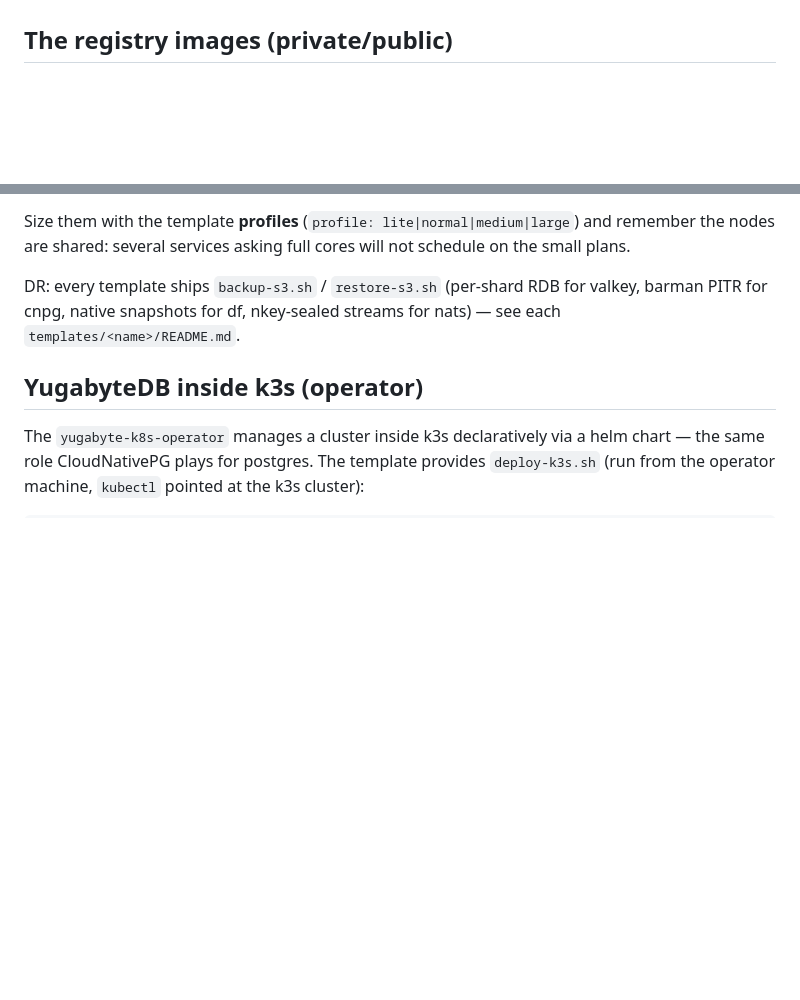
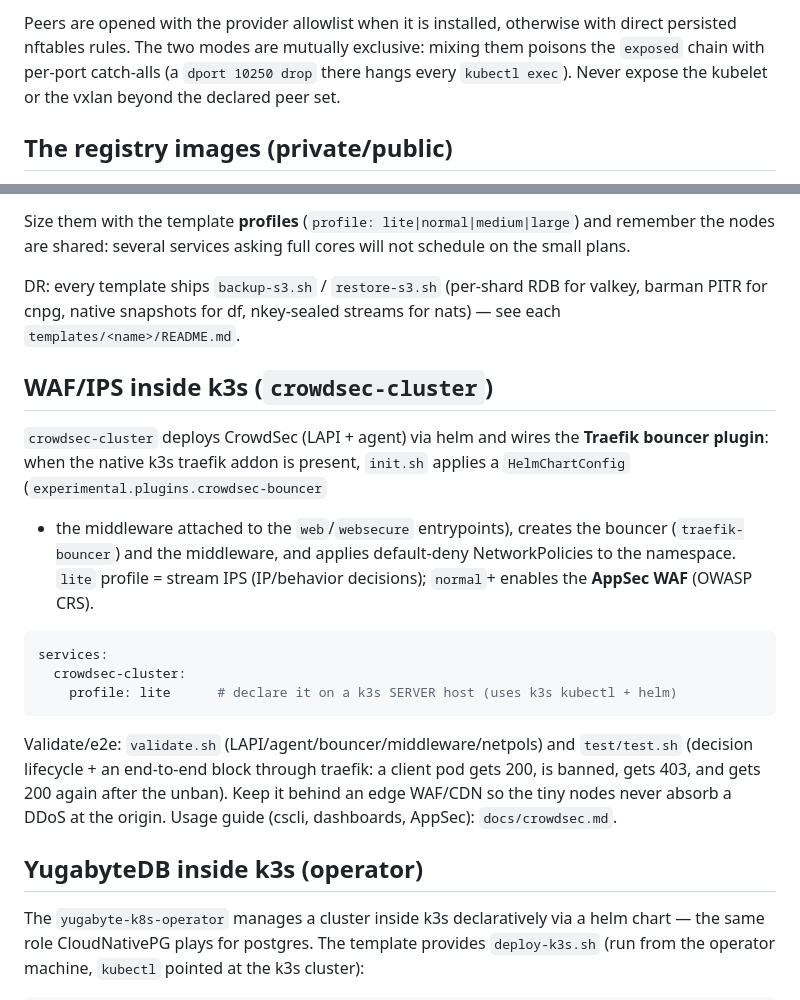
Before and after one commit to natuleadan/sdk-ops, a Markdown page: docs/k3s.md, 2 parts joined by grey strips. Drawn GitHub-style; blank space fills up the shorter version.

````diff
--- a/docs/k3s.md
+++ b/docs/k3s.md
@@ -83,3 +143,8 @@ manual recovery.
+Peers are opened with the provider allowlist when it is installed, otherwise
+with direct persisted nftables rules. The two modes are mutually exclusive:
+mixing them poisons the `exposed` chain with per-port catch-alls (a
+`dport 10250 drop` there hangs every `kubectl exec`). Never expose the kubelet
+or the vxlan beyond the declared peer set.
 
 ## The registry images (private/public)
 
@@ -178,6 +243,28 @@ DR: every template ships `backup-s3.sh` / `restore-s3.sh` (per-shard RDB for
 valkey, barman PITR for cnpg, native snapshots for df, nkey-sealed streams for
 nats) — see each `templates/<name>/README.md`.
 
+## WAF/IPS inside k3s (`crowdsec-cluster`)
+
+`crowdsec-cluster` deploys CrowdSec (LAPI + agent) via helm and wires the
+**Traefik bouncer plugin**: when the native k3s traefik addon is present,
+`init.sh` applies a `HelmChartConfig` (`experimental.plugins.crowdsec-bouncer`
++ the middleware attached to the `web`/`websecure` entrypoints), creates the
+bouncer (`traefik-bouncer`) and the middleware, and applies default-deny
+NetworkPolicies to the namespace. `lite` profile = stream IPS (IP/behavior
+decisions); `normal`+ enables the **AppSec WAF** (OWASP CRS).
+
+```yaml
+services:
+  crowdsec-cluster:
+    profile: lite      # declare it on a k3s SERVER host (uses k3s kubectl + helm)
+```
+
+Validate/e2e: `validate.sh` (LAPI/agent/bouncer/middleware/netpols) and
+`test/test.sh` (decision lifecycle + an end-to-end block through traefik:
+a client pod gets 200, is banned, gets 403, and gets 200 again after the
+unban). Keep it behind an edge WAF/CDN so the tiny nodes never absorb a
+DDoS at the origin. Usage guide (cscli, dashboards, AppSec): `docs/crowdsec.md`.
+
 ## YugabyteDB inside k3s (operator)
 
 The `yugabyte-k8s-operator` manages a cluster inside k3s declaratively via a
````
Also changed, not shown: other parts of docs/k3s.md (+63 -3 lines).
